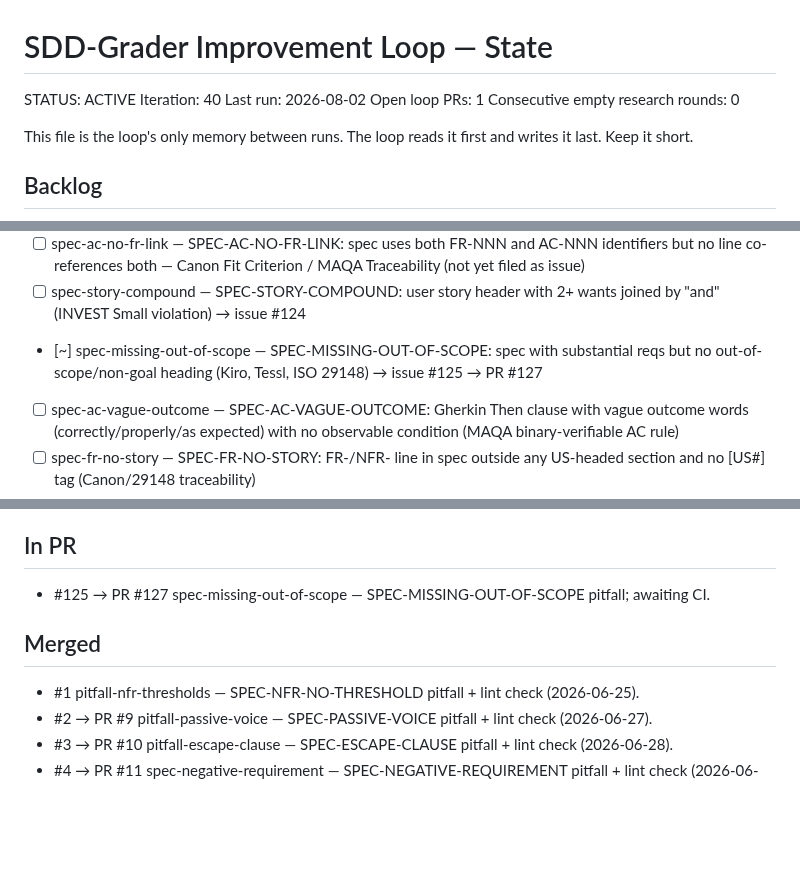
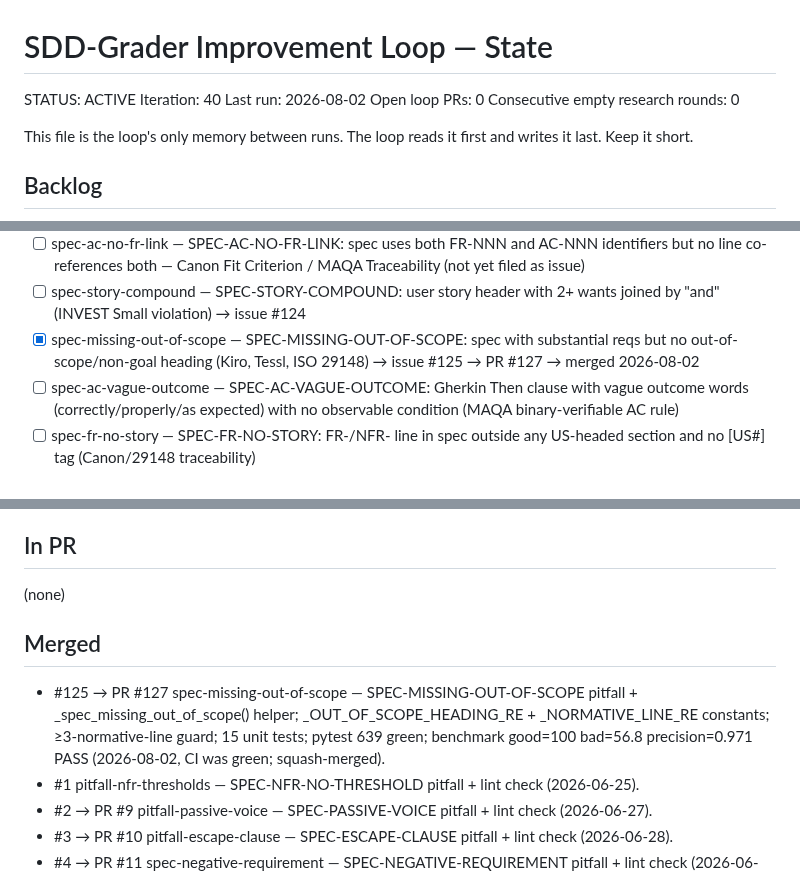
Before and after one commit to hansraj316/sdd-grader, a Markdown page: reports/IMPROVEMENT-STATE.md, 3 parts joined by grey strips. Rendered like a GitHub page; blank space fills up the shorter version.

Commit message:
state: iter 40 — merged PR #127 (SPEC-MISSING-OUT-OF-SCOPE, issue #125 closed)
Co-Authored-By: Claude Opus 4.8 (1M context) <noreply@anthropic.com>

```diff
--- a/reports/IMPROVEMENT-STATE.md
+++ b/reports/IMPROVEMENT-STATE.md
@@ -3,7 +3,7 @@
 STATUS: ACTIVE
 Iteration: 40
 Last run: 2026-08-02
-Open loop PRs: 1
+Open loop PRs: 0
 Consecutive empty research rounds: 0
 
 This file is the loop's only memory between runs. The loop reads it first and writes it
@@ -47,7 +47,7 @@ Each idea: `[ ] <id> — <what> (source)`. Mark `[~]` in-PR, `[x]` merged, `[!]`
 - [x] tasks-no-estimate — TASKS-NO-ESTIMATE: task file with T## IDs but no effort estimate annotation (story points, t-shirt size, hours) — INVEST Estimable criterion → issue #123 → PR #126 → merged 2026-08-01
 - [ ] spec-ac-no-fr-link — SPEC-AC-NO-FR-LINK: spec uses both FR-NNN and AC-NNN identifiers but no line co-references both — Canon Fit Criterion / MAQA Traceability (not yet filed as issue)
 - [ ] spec-story-compound — SPEC-STORY-COMPOUND: user story header with 2+ wants joined by "and" (INVEST Small violation) → issue #124
-- [~] spec-missing-out-of-scope — SPEC-MISSING-OUT-OF-SCOPE: spec with substantial reqs but no out-of-scope/non-goal heading (Kiro, Tessl, ISO 29148) → issue #125 → PR #127
+- [x] spec-missing-out-of-scope — SPEC-MISSING-OUT-OF-SCOPE: spec with substantial reqs but no out-of-scope/non-goal heading (Kiro, Tessl, ISO 29148) → issue #125 → PR #127 → merged 2026-08-02
 - [ ] spec-ac-vague-outcome — SPEC-AC-VAGUE-OUTCOME: Gherkin Then clause with vague outcome words (correctly/properly/as expected) with no observable condition (MAQA binary-verifiable AC rule)
 - [ ] spec-fr-no-story — SPEC-FR-NO-STORY: FR-/NFR- line in spec outside any US-headed section and no [US#] tag (Canon/29148 traceability)
 - [x] tasks-untraced-task — TASKS-UNTRACED-TASK pitfall: checkbox task with T## id but no [US#] tag and no FR-/NFR-/AC-/US- reference (ISO 29148 bidirectional traceability, Kiro/MAQA/Canon) → issue #105 → PR #108 → merged 2026-07-24
@@ -68,10 +68,11 @@ Tessl, and Spec-Kit extensions/presets.)
 
 ## In PR
 
-- #125 → PR #127 spec-missing-out-of-scope — SPEC-MISSING-OUT-OF-SCOPE pitfall; awaiting CI.
+(none)
 
 ## Merged
 
+- #125 → PR #127 spec-missing-out-of-scope — SPEC-MISSING-OUT-OF-SCOPE pitfall + _spec_missing_out_of_scope() helper; _OUT_OF_SCOPE_HEADING_RE + _NORMATIVE_LINE_RE constants; ≥3-normative-line guard; 15 unit tests; pytest 639 green; benchmark good=100 bad=56.8 precision=0.971 PASS (2026-08-02, CI was green; squash-merged).
 - #1 pitfall-nfr-thresholds — SPEC-NFR-NO-THRESHOLD pitfall + lint check (2026-06-25).
 - #2 → PR #9 pitfall-passive-voice — SPEC-PASSIVE-VOICE pitfall + lint check (2026-06-27).
 - #3 → PR #10 pitfall-escape-clause — SPEC-ESCAPE-CLAUSE pitfall + lint check (2026-06-28).
```
